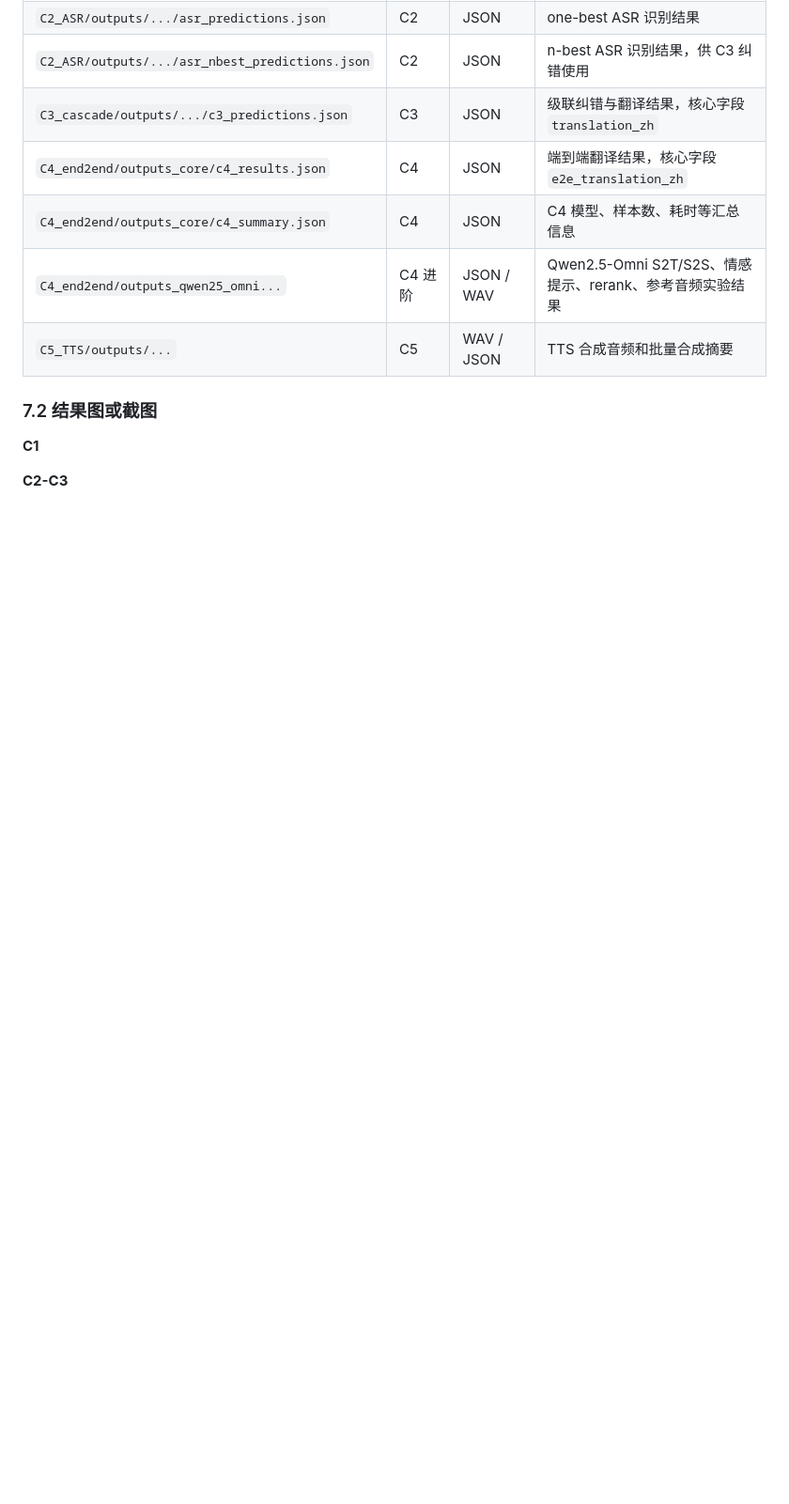
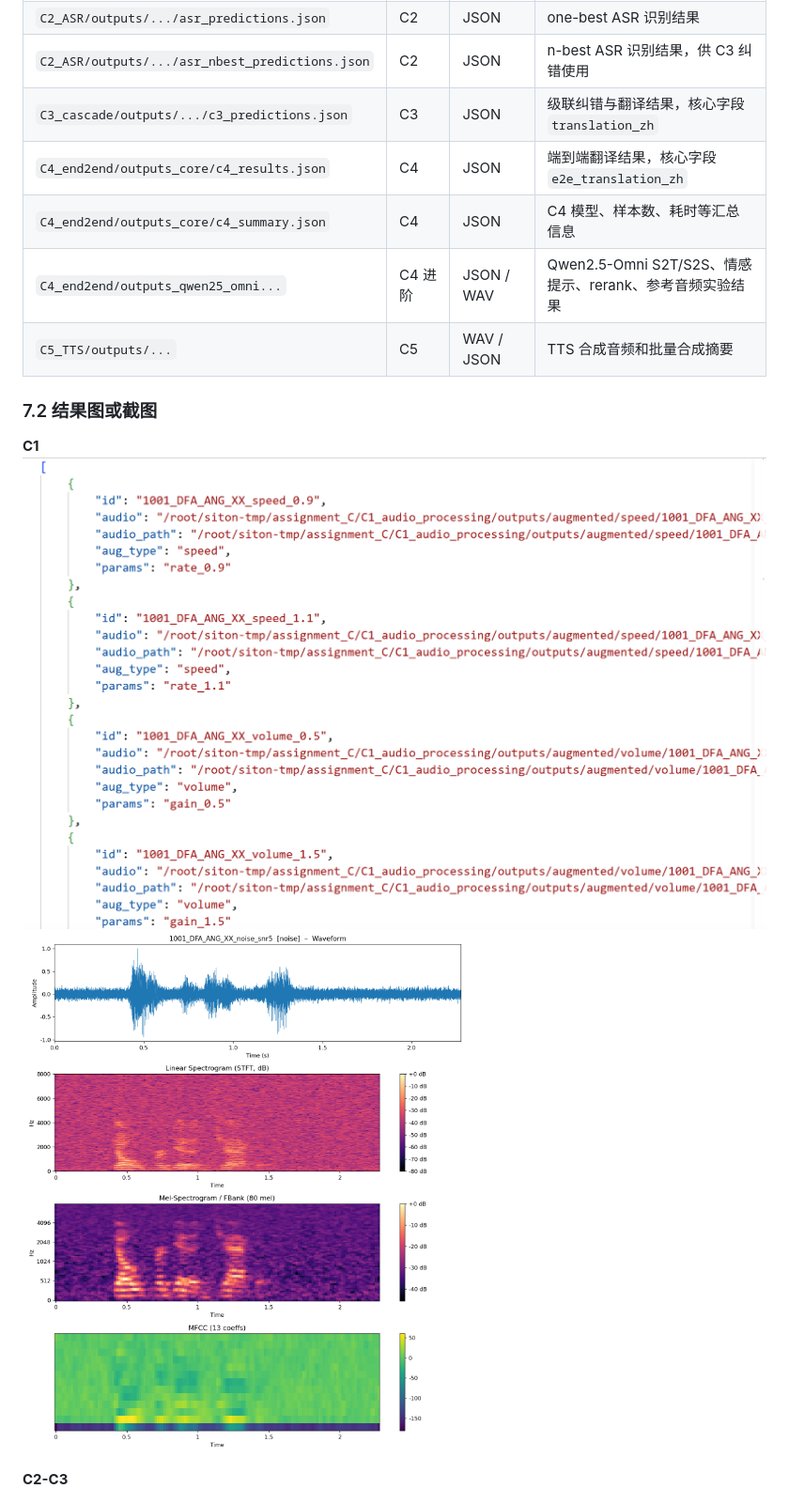
Before and after one commit to Zidong-Zeng/Multi-Modular-Speech-System-Integrating-Robust-ASR-S2S-Inference-and-High-Fidelity-Cloning, a Markdown page: README.md, the part around the change printed below. Shown: that part at 94% size. GitHub-like rendering; pictures changed too: image/README/C1_1.png (added), image/README/C1_2.png (added); blank space fills up the shorter version.

```diff
--- a/README.md
+++ b/README.md
@@ -316,7 +316,8 @@ python C5_TTS/c5_tts.py \
 ### 7.2 结果图或截图
 
 **C1**
-
+![C1数据输出](image/README/C1_1.png)
+![C1特征提取](image/README/C1_2.png)
 
 **C2-C3**
 
```
Also changed, not shown: other parts of README.md (+2 -1 lines), C1_audio_processing/README_C1.md (added, +100 -0 lines), 3 other files.
